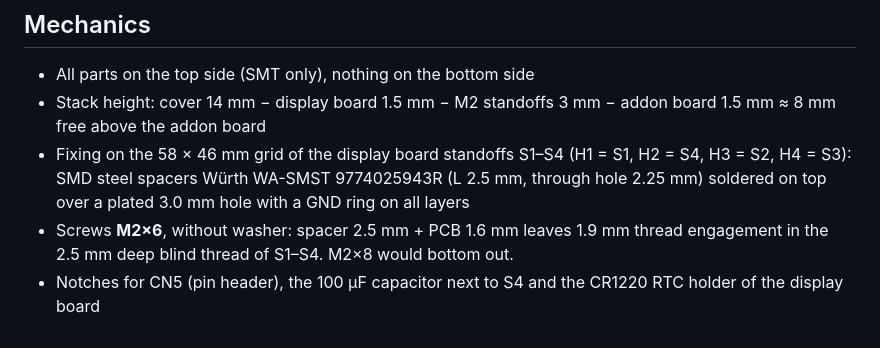
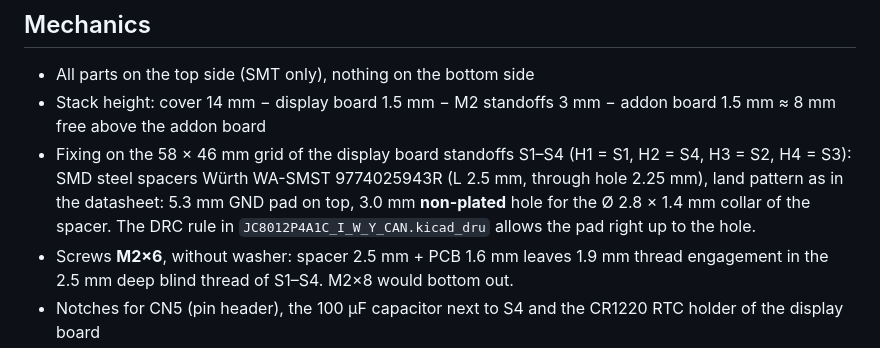
Before and after one commit to Meisterschulen-am-Ostbahnhof-Munchen/JC8012P4A1C_I_W_Y_CAN, a Markdown page: README.md, the part around the change. GitHub-like rendering.

Commit message:
Spacer H1-H4: datasheet land pattern with non-plated 3.0 mm hole, DRC rule for pad to own NPTH
Co-Authored-By: Claude Opus 5.5 <noreply@anthropic.com>
Claude-Session: https://claude.ai/code/session_014h8cGi8SRWthYdGFH1Qgzz

```diff
--- a/README.md
+++ b/README.md
@@ -55,8 +55,10 @@ on the board GND and CAN_L.
   addon board 1.5 mm ≈ 8 mm free above the addon board
 - Fixing on the 58 × 46 mm grid of the display board standoffs S1–S4
   (H1 = S1, H2 = S4, H3 = S2, H4 = S3): SMD steel spacers Würth WA-SMST
-  9774025943R (L 2.5 mm, through hole 2.25 mm) soldered on top over a
-  plated 3.0 mm hole with a GND ring on all layers
+  9774025943R (L 2.5 mm, through hole 2.25 mm), land pattern as in the
+  datasheet: 5.3 mm GND pad on top, 3.0 mm **non-plated** hole for the
+  Ø 2.8 × 1.4 mm collar of the spacer. The DRC rule in
+  `JC8012P4A1C_I_W_Y_CAN.kicad_dru` allows the pad right up to the hole.
 - Screws **M2×6**, without washer: spacer 2.5 mm + PCB 1.6 mm leaves 1.9 mm
   thread engagement in the 2.5 mm deep blind thread of S1–S4. M2×8 would
   bottom out.
```
Also changed, not shown: docs/board_3d_iso.png, docs/board_3d_top.png, 3 other files.
